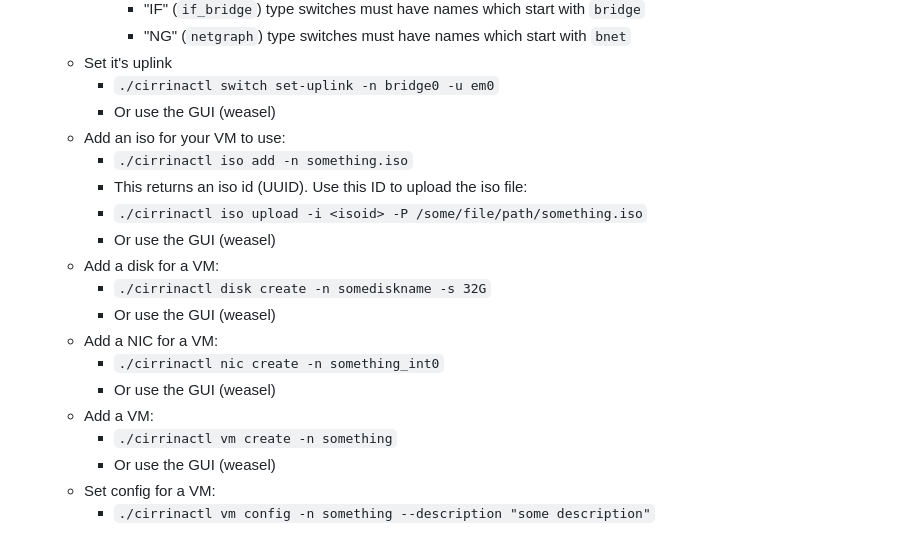
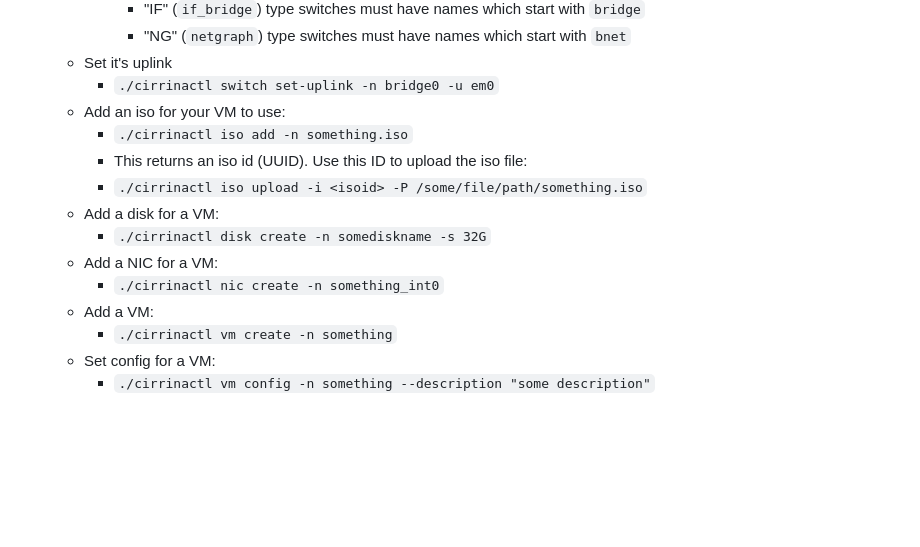
Before and after one commit to swills/cirrina, a Markdown page: README.md, the part around the change. Drawn GitHub-style; blank space fills up the shorter version.

```diff
--- a/README.md
+++ b/README.md
@@ -100,21 +100,16 @@ and add:
       * "NG" (`netgraph`) type switches must have names which start with `bnet`
   * Set it's uplink
     * `./cirrinactl switch set-uplink -n bridge0 -u em0`
-    * Or use the GUI (weasel)
   * Add an iso for your VM to use:
     * `./cirrinactl iso add -n something.iso`
     * This returns an iso id (UUID). Use this ID to upload the iso file:
     * `./cirrinactl iso upload -i <isoid> -P /some/file/path/something.iso`
-    * Or use the GUI (weasel)
   * Add a disk for a VM:
     * `./cirrinactl disk create -n somediskname -s 32G`
-    * Or use the GUI (weasel)
   * Add a NIC for a VM:
     * `./cirrinactl nic create -n something_int0`
-    * Or use the GUI (weasel)
   * Add a VM:
     * `./cirrinactl vm create -n something`
-    * Or use the GUI (weasel)
   * Set config for a VM:
     * `./cirrinactl vm config -n something --description "some description"`
 
```
